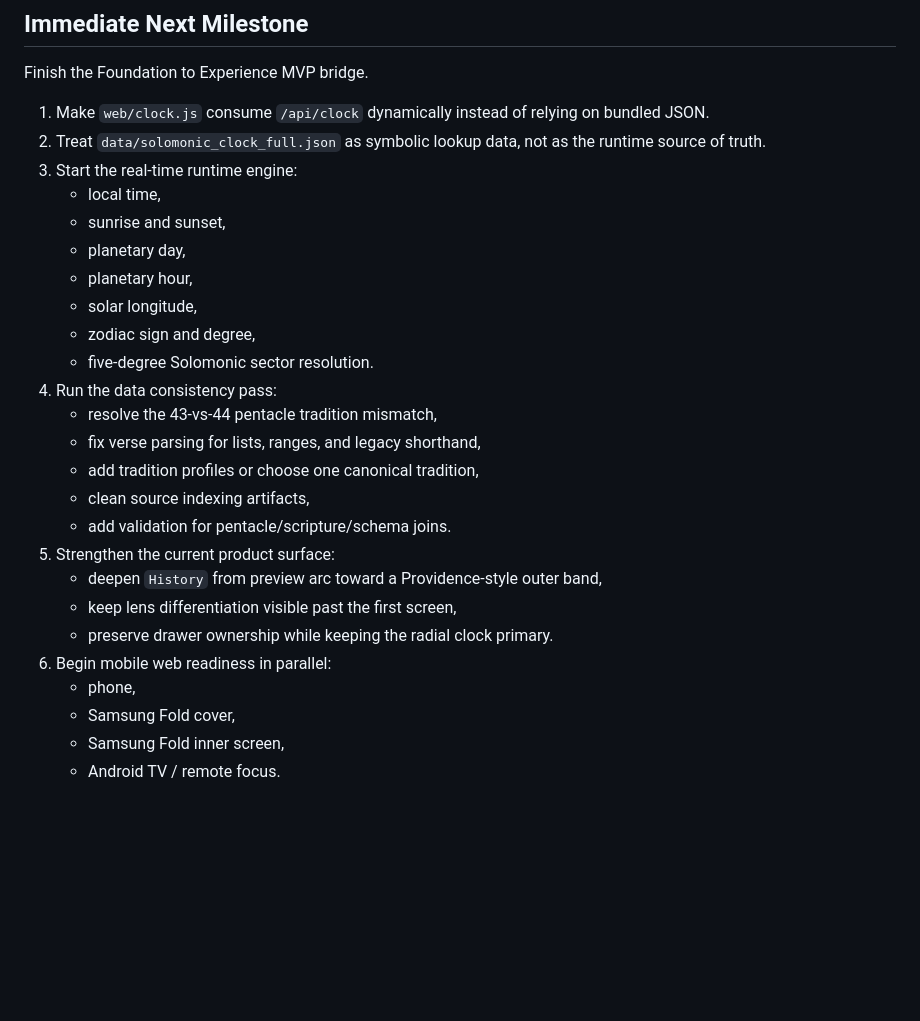
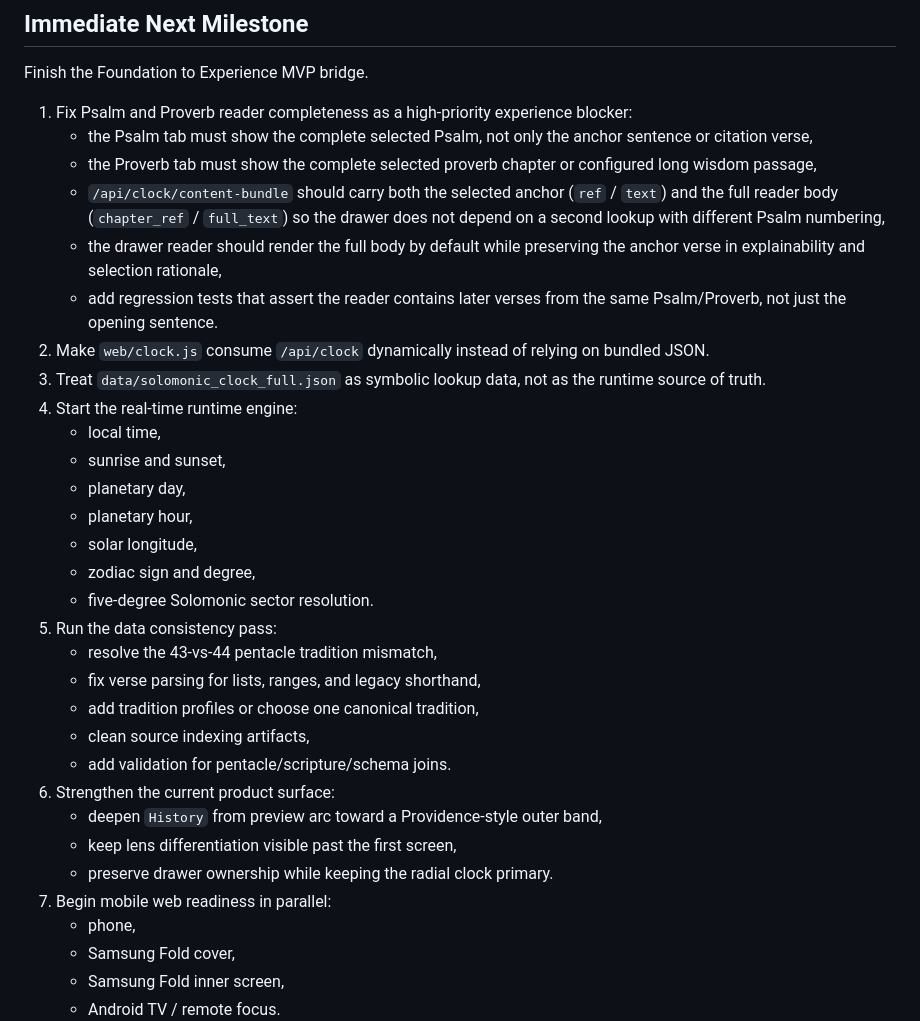
Before and after one commit to benlagrone/Solomonic_Seals, a Markdown page: docs/combined_roadmap.md, the part around the change. Rendered like a GitHub page; blank space fills up the shorter version.

Commit message:
Prioritize full scripture reader content

```diff
--- a/docs/combined_roadmap.md
+++ b/docs/combined_roadmap.md
@@ -32,9 +32,15 @@ The detailed source documents remain useful for domain specifics. This document
 
 Finish the Foundation to Experience MVP bridge.
 
-1. Make `web/clock.js` consume `/api/clock` dynamically instead of relying on bundled JSON.
-2. Treat `data/solomonic_clock_full.json` as symbolic lookup data, not as the runtime source of truth.
-3. Start the real-time runtime engine:
+1. Fix Psalm and Proverb reader completeness as a high-priority experience blocker:
+   - the Psalm tab must show the complete selected Psalm, not only the anchor sentence or citation verse,
+   - the Proverb tab must show the complete selected proverb chapter or configured long wisdom passage,
+   - `/api/clock/content-bundle` should carry both the selected anchor (`ref` / `text`) and the full reader body (`chapter_ref` / `full_text`) so the drawer does not depend on a second lookup with different Psalm numbering,
+   - the drawer reader should render the full body by default while preserving the anchor verse in explainability and selection rationale,
+   - add regression tests that assert the reader contains later verses from the same Psalm/Proverb, not just the opening sentence.
+2. Make `web/clock.js` consume `/api/clock` dynamically instead of relying on bundled JSON.
+3. Treat `data/solomonic_clock_full.json` as symbolic lookup data, not as the runtime source of truth.
+4. Start the real-time runtime engine:
    - local time,
    - sunrise and sunset,
    - planetary day,
@@ -42,17 +48,17 @@ Finish the Foundation to Experience MVP bridge.
    - solar longitude,
    - zodiac sign and degree,
    - five-degree Solomonic sector resolution.
-4. Run the data consistency pass:
+5. Run the data consistency pass:
    - resolve the 43-vs-44 pentacle tradition mismatch,
    - fix verse parsing for lists, ranges, and legacy shorthand,
    - add tradition profiles or choose one canonical tradition,
    - clean source indexing artifacts,
    - add validation for pentacle/scripture/schema joins.
-5. Strengthen the current product surface:
+6. Strengthen the current product surface:
    - deepen `History` from preview arc toward a Providence-style outer band,
    - keep lens differentiation visible past the first screen,
    - preserve drawer ownership while keeping the radial clock primary.
-6. Begin mobile web readiness in parallel:
+7. Begin mobile web readiness in parallel:
    - phone,
    - Samsung Fold cover,
    - Samsung Fold inner screen,
```
Also changed, not shown: docs/roadmap.md (+6 -0 lines).
